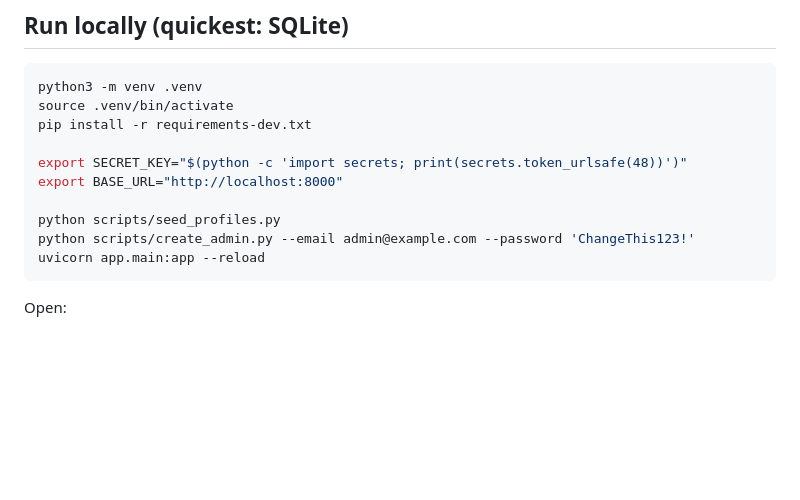
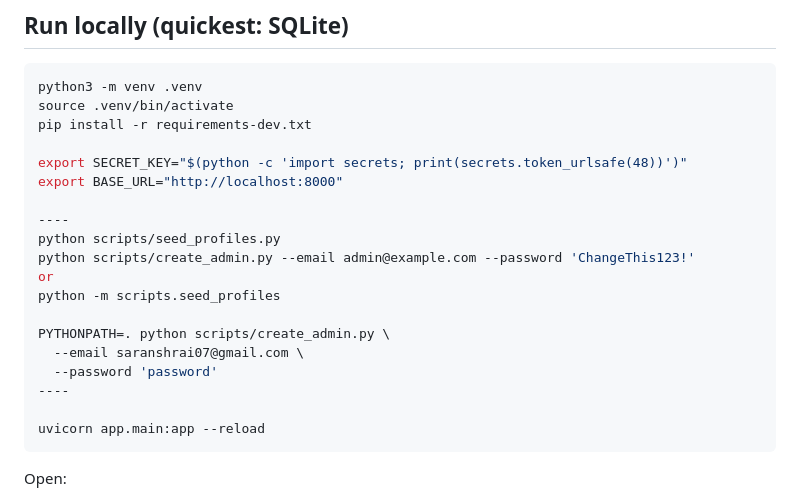
Before and after one commit to Saranshrai23/uksf-entrepreneurs-v2, a Markdown page: README.md, the part around the change. Rendered like a GitHub page; blank space fills up the shorter version.

````diff
--- a/README.md
+++ b/README.md
@@ -57,8 +57,17 @@ pip install -r requirements-dev.txt
 export SECRET_KEY="$(python -c 'import secrets; print(secrets.token_urlsafe(48))')"
 export BASE_URL="http://localhost:8000"
 
+----
 python scripts/seed_profiles.py
 python scripts/create_admin.py --email admin@example.com --password 'ChangeThis123!'
+or
+python -m scripts.seed_profiles
+
+PYTHONPATH=. python scripts/create_admin.py \
+  --email saranshrai07@gmail.com \
+  --password 'password'
+----
+
 uvicorn app.main:app --reload
 ```
 
````
